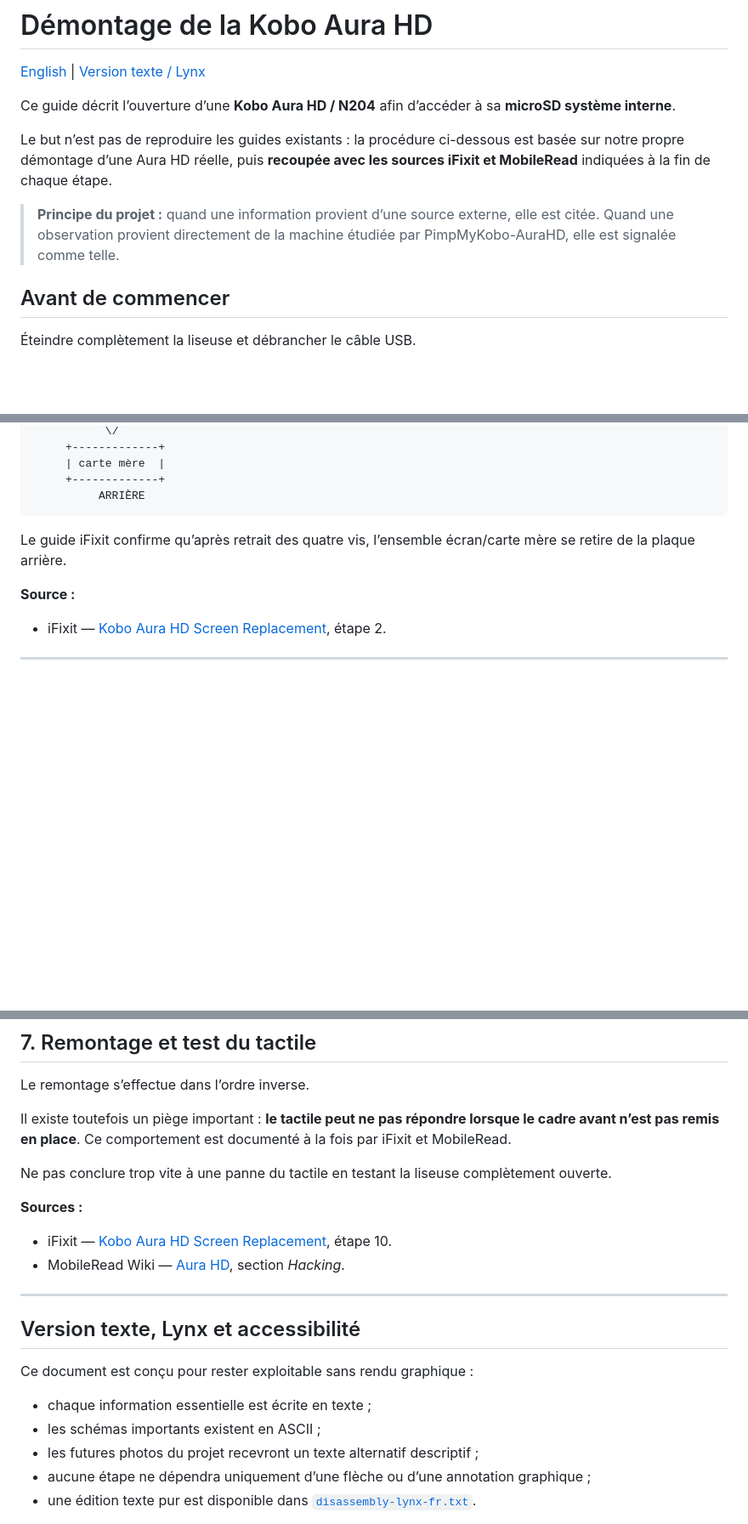
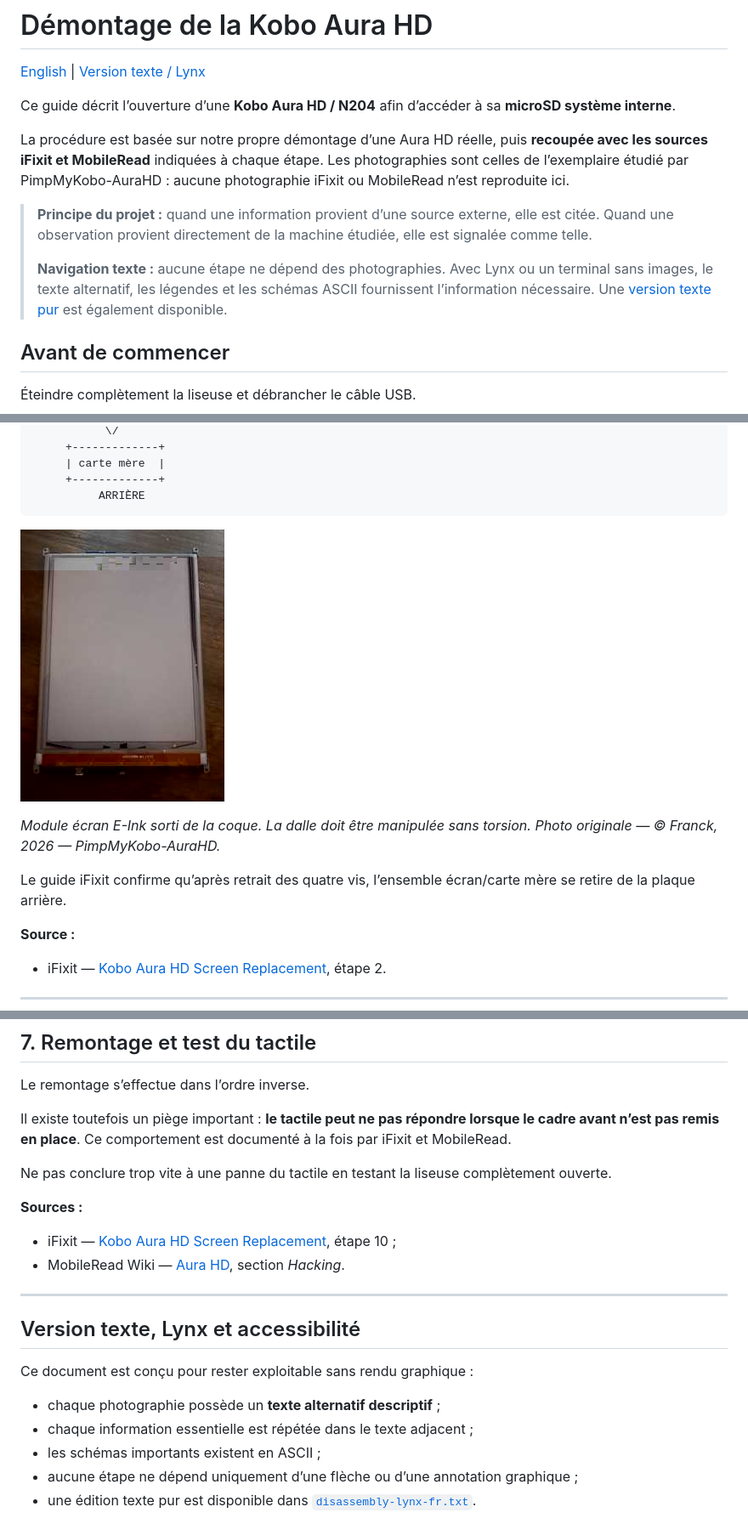
Before and after one commit to fr4nck/PimpMyKobo-AuraHD, a Markdown page: docs/disassembly-fr.md, 3 parts joined by grey strips. Shown at 85% size. Rendered like a GitHub page; blank space fills up the shorter version.

````diff
--- a/docs/disassembly-fr.md
+++ b/docs/disassembly-fr.md
@@ -4,9 +4,11 @@
 
 Ce guide décrit l’ouverture d’une **Kobo Aura HD / N204** afin d’accéder à sa **microSD système interne**.
 
-Le but n’est pas de reproduire les guides existants : la procédure ci-dessous est basée sur notre propre démontage d’une Aura HD réelle, puis **recoupée avec les sources iFixit et MobileRead** indiquées à la fin de chaque étape.
+La procédure est basée sur notre propre démontage d’une Aura HD réelle, puis **recoupée avec les sources iFixit et MobileRead** indiquées à chaque étape. Les photographies sont celles de l’exemplaire étudié par PimpMyKobo-AuraHD : aucune photographie iFixit ou MobileRead n’est reproduite ici.
 
-> **Principe du projet :** quand une information provient d’une source externe, elle est citée. Quand une observation provient directement de la machine étudiée par PimpMyKobo-AuraHD, elle est signalée comme telle.
+> **Principe du projet :** quand une information provient d’une source externe, elle est citée. Quand une observation provient directement de la machine étudiée, elle est signalée comme telle.
+>
+> **Navigation texte :** aucune étape ne dépend des photographies. Avec Lynx ou un terminal sans images, le texte alternatif, les légendes et les schémas ASCII fournissent l’information nécessaire. Une [version texte pur](disassembly-lynx-fr.txt) est également disponible.
 
 ## Avant de commencer
 
@@ -142,6 +148,10 @@ Ne pas chercher à séparer l’écran de la carte mère pour accéder à la mic
      +-------------+
           ARRIÈRE
 ```
+
+![Module écran E-Ink de la Kobo Aura HD vu de face après retrait de la coque.](images/disassembly/03-eink-panel.jpg)
+
+*Module écran E-Ink sorti de la coque. La dalle doit être manipulée sans torsion. Photo originale — © Franck, 2026 — PimpMyKobo-AuraHD.*
 
 Le guide iFixit confirme qu’après retrait des quatre vis, l’ensemble écran/carte mère se retire de la plaque arrière.
 
@@ -261,7 +279,7 @@ Ne pas conclure trop vite à une panne du tactile en testant la liseuse complèt
 
 **Sources :**
 
-- iFixit — [Kobo Aura HD Screen Replacement](https://www.ifixit.com/Guide/Kobo+Aura+HD+Screen+Replacement/96135), étape 10.
+- iFixit — [Kobo Aura HD Screen Replacement](https://www.ifixit.com/Guide/Kobo+Aura+HD+Screen+Replacement/96135), étape 10 ;
 - MobileRead Wiki — [Aura HD](https://wiki.mobileread.com/wiki/Aura_HD), section *Hacking*.
 
 ---
@@ -270,10 +288,10 @@ Ne pas conclure trop vite à une panne du tactile en testant la liseuse complèt
 
 Ce document est conçu pour rester exploitable sans rendu graphique :
 
-- chaque information essentielle est écrite en texte ;
+- chaque photographie possède un **texte alternatif descriptif** ;
+- chaque information essentielle est répétée dans le texte adjacent ;
 - les schémas importants existent en ASCII ;
-- les futures photos du projet recevront un texte alternatif descriptif ;
-- aucune étape ne dépendra uniquement d’une flèche ou d’une annotation graphique ;
+- aucune étape ne dépend uniquement d’une flèche ou d’une annotation graphique ;
 - une édition texte pur est disponible dans [`disassembly-lynx-fr.txt`](disassembly-lynx-fr.txt).
 
 Un afficheur braille peut naturellement restituer le texte via son logiciel d’accès. Nous n’utilisons pas de pseudo-images en caractères braille Unicode : les caractères ASCII classiques sont plus robustes dans Lynx, SSH, consoles série et terminaux anciens.
````
Also changed, not shown: other parts of docs/disassembly-fr.md (+24 -12 lines).
